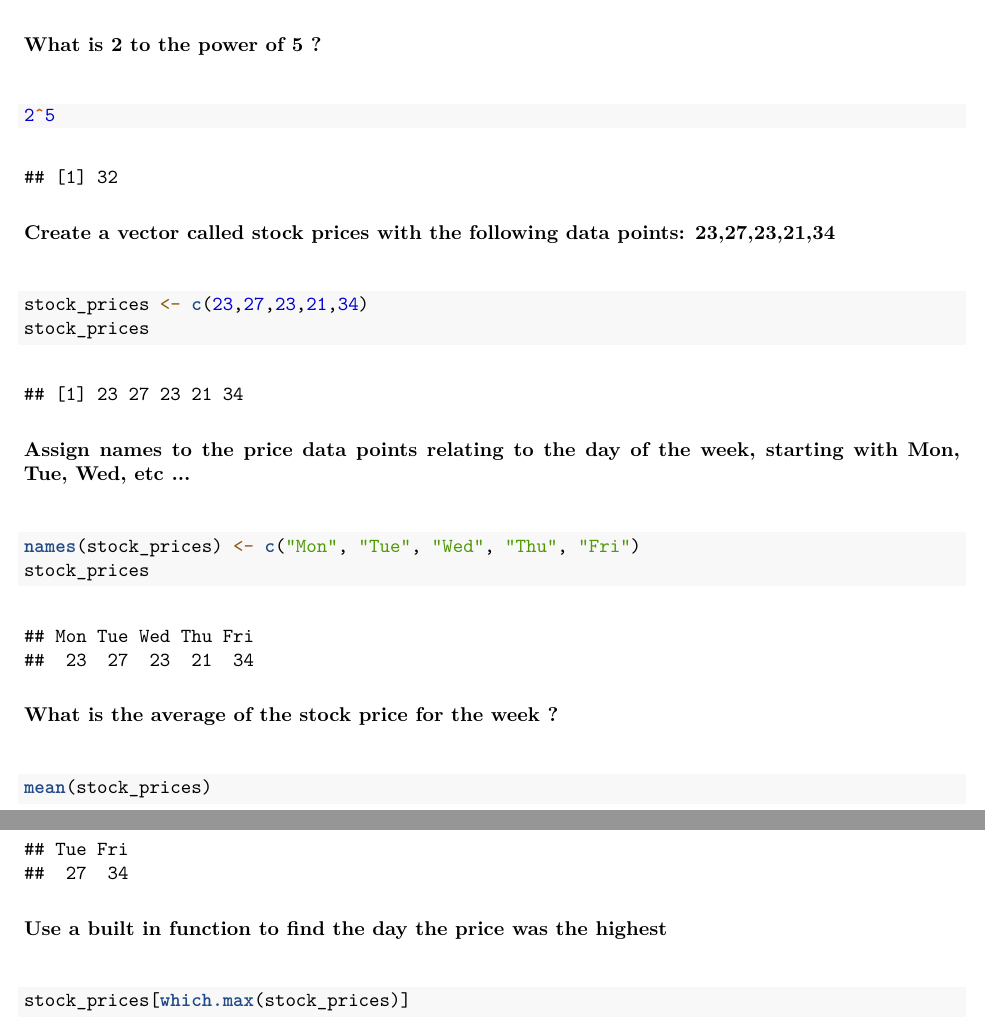
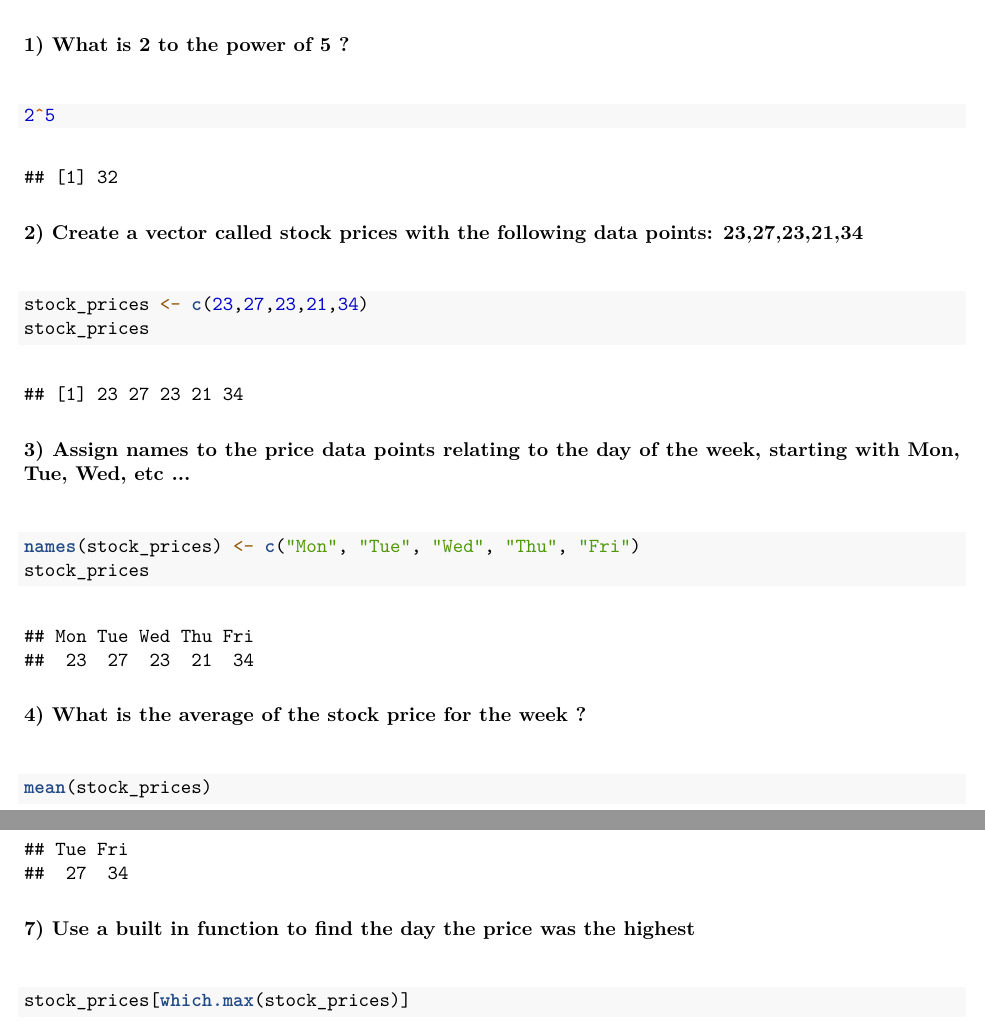
Before and after one commit to alexmonteil/data-science-r, an R Markdown document (r-basics/r-basics-exercises-completed.Rmd): two parts of pages 1 and 2 of 2, joined at a grey line, cut so that both start at the same text. The pictures show the output file r-basics/r-basics-exercises-completed.pdf that the author committed with the source.

Commit message:
Numbered exercises for r basics

````diff
--- a/r-basics/r-basics-exercises-completed.Rmd
+++ b/r-basics/r-basics-exercises-completed.Rmd
@@ -9,26 +9,26 @@ output: pdf_document
 knitr::opts_chunk$set(echo = TRUE)
 ```
 
-\textbf{What is 2 to the power of 5 ?}\
+\textbf{1) What is 2 to the power of 5 ?}\
 
 ```{r}
 2^5
 ```
 
-\textbf{Create a vector called stock prices with the following data points: 23,27,23,21,34}\
+\textbf{2) Create a vector called stock prices with the following data points: 23,27,23,21,34}\
 
 ```{r}
 stock_prices <- c(23,27,23,21,34)
 stock_prices
 ```
 
-\textbf{Assign names to the price data points relating to the day of the week, starting with Mon, Tue, Wed, etc ...}\
+\textbf{3) Assign names to the price data points relating to the day of the week, starting with Mon, Tue, Wed, etc ...}\
 
 ```{r}
 names(stock_prices) <- c("Mon", "Tue", "Wed", "Thu", "Fri")
 stock_prices
 ```
-\textbf{What is the average of the stock price for the week ?}\
+\textbf{4) What is the average of the stock price for the week ?}\
 
 ```{r}
 mean(stock_prices)
@@ -44,7 +44,7 @@ over_23
 ```{r}
 stock_prices[over_23]
 ```
-\textbf{Use a built in function to find the day the price was the highest}\
+\textbf{7) Use a built in function to find the day the price was the highest}\
 
 ```{r}
 stock_prices[which.max(stock_prices)]
````
Also changed, not shown: r-basics/r-basics-exercises-completed.pdf, r-basics/r-basics-exercises-completed.Rmd (4 more changed lines).
